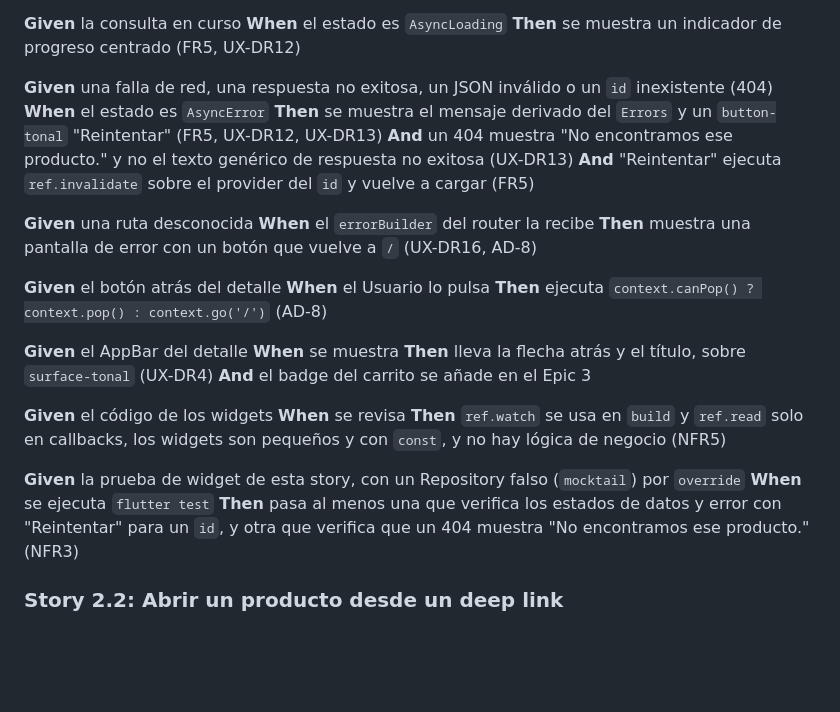
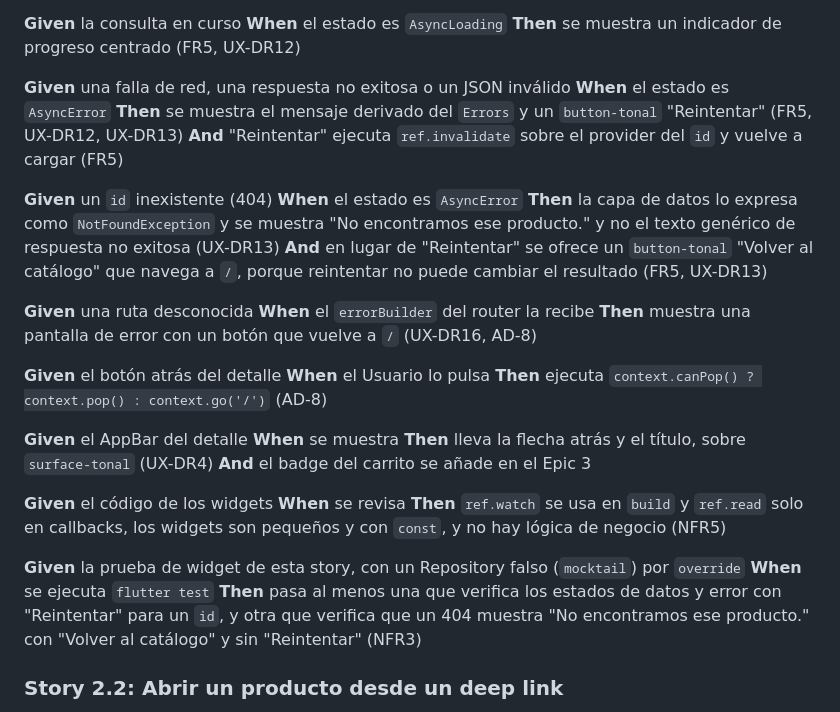
Before and after one commit to LR56c/gmariposa_practice, a Markdown page: _bmad-output/planning-artifacts/epics.md, the part around the change. GitHub-like rendering; blank space fills up the shorter version.

Commit message:
docs(docs): update story 2.1 AC so a 404 offers back to catalog, not retry
Co-Authored-By: Claude Sonnet 5.5 <noreply@anthropic.com>

```diff
--- a/_bmad-output/planning-artifacts/epics.md
+++ b/_bmad-output/planning-artifacts/epics.md
@@ -532,11 +532,15 @@ So that pueda decidir si lo agrego al carrito, sin depender de los datos de la l
 **When** el estado es `AsyncLoading`
 **Then** se muestra un indicador de progreso centrado (FR5, UX-DR12)
 
-**Given** una falla de red, una respuesta no exitosa, un JSON inválido o un `id` inexistente (404)
+**Given** una falla de red, una respuesta no exitosa o un JSON inválido
 **When** el estado es `AsyncError`
 **Then** se muestra el mensaje derivado del `Errors` y un `button-tonal` "Reintentar" (FR5, UX-DR12, UX-DR13)
-**And** un 404 muestra "No encontramos ese producto." y no el texto genérico de respuesta no exitosa (UX-DR13)
 **And** "Reintentar" ejecuta `ref.invalidate` sobre el provider del `id` y vuelve a cargar (FR5)
+
+**Given** un `id` inexistente (404)
+**When** el estado es `AsyncError`
+**Then** la capa de datos lo expresa como `NotFoundException` y se muestra "No encontramos ese producto." y no el texto genérico de respuesta no exitosa (UX-DR13)
+**And** en lugar de "Reintentar" se ofrece un `button-tonal` "Volver al catálogo" que navega a `/`, porque reintentar no puede cambiar el resultado (FR5, UX-DR13)
 
 **Given** una ruta desconocida
 **When** el `errorBuilder` del router la recibe
@@ -557,7 +561,7 @@ So that pueda decidir si lo agrego al carrito, sin depender de los datos de la l
 
 **Given** la prueba de widget de esta story, con un Repository falso (`mocktail`) por `override`
 **When** se ejecuta `flutter test`
-**Then** pasa al menos una que verifica los estados de datos y error con "Reintentar" para un `id`, y otra que verifica que un 404 muestra "No encontramos ese producto." (NFR3)
+**Then** pasa al menos una que verifica los estados de datos y error con "Reintentar" para un `id`, y otra que verifica que un 404 muestra "No encontramos ese producto." con "Volver al catálogo" y sin "Reintentar" (NFR3)
 
 ### Story 2.2: Abrir un producto desde un deep link
 
```
